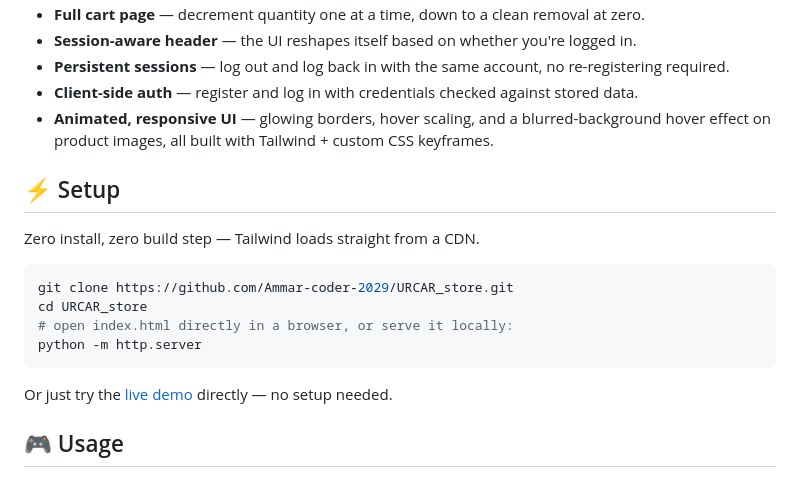
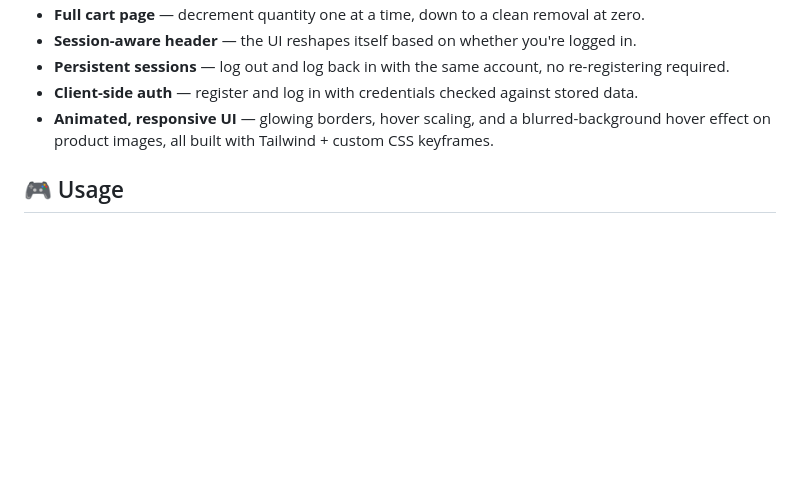
Before and after one commit to Ammar-coder-2029/URCAR_store, a Markdown page: README.md, the part around one of its changes. Rendered like a GitHub page; blank space fills up the shorter version.

Commit message:
Simplify README by removing setup section
Removed setup instructions for the project, emphasizing the live demo instead.

````diff
--- a/README.md
+++ b/README.md
@@ -31,19 +32,6 @@ URCAR is a hands-on deep dive into core JavaScript — DOM manipulation, event-d
 - **Persistent sessions** — log out and log back in with the same account, no re-registering required.
 - **Client-side auth** — register and log in with credentials checked against stored data.
 - **Animated, responsive UI** — glowing borders, hover scaling, and a blurred-background hover effect on product images, all built with Tailwind + custom CSS keyframes.
-
-## ⚡ Setup
-
-Zero install, zero build step — Tailwind loads straight from a CDN.
-
-```bash
-git clone https://github.com/Ammar-coder-2029/URCAR_store.git
-cd URCAR_store
-# open index.html directly in a browser, or serve it locally:
-python -m http.server
-```
-
-Or just try the [live demo](https://ammar-coder-2029.github.io/URCAR_store/) directly — no setup needed.
 
 ## 🎮 Usage
 
````
Also changed, not shown: other parts of README.md (+1 -0 lines).
